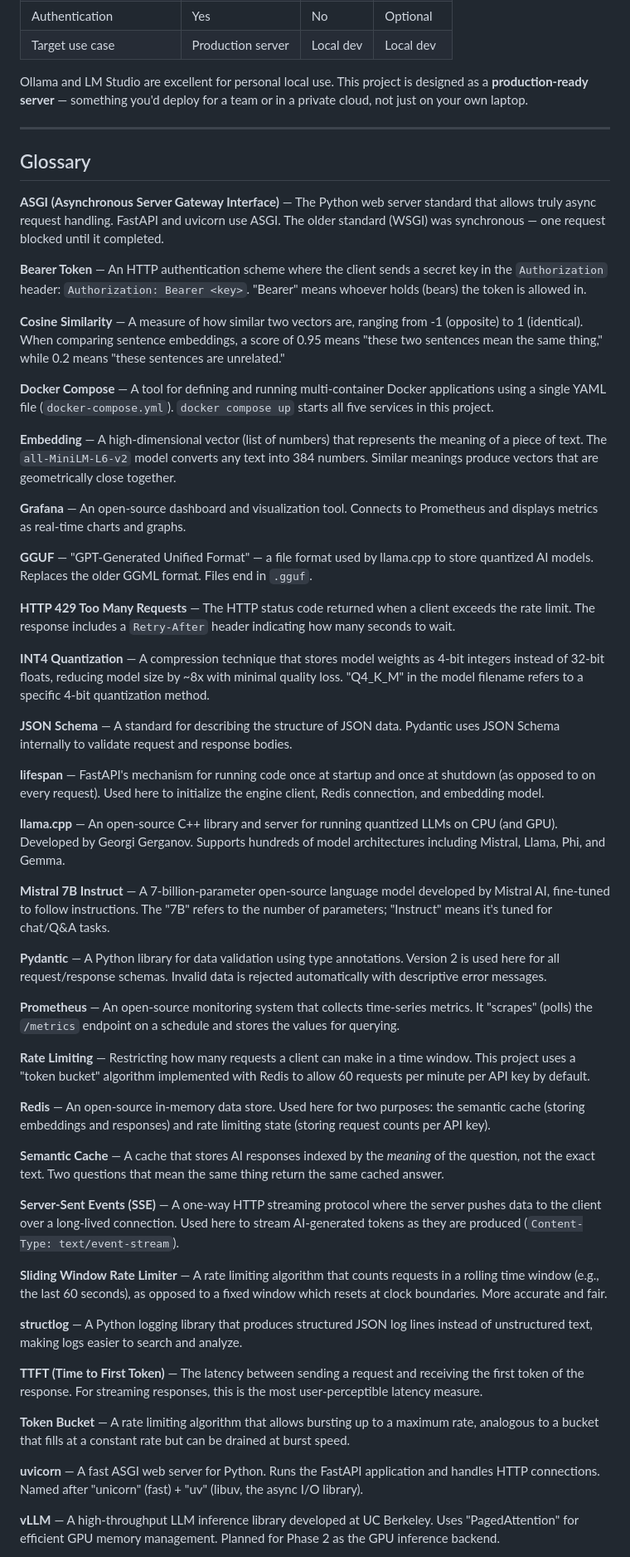
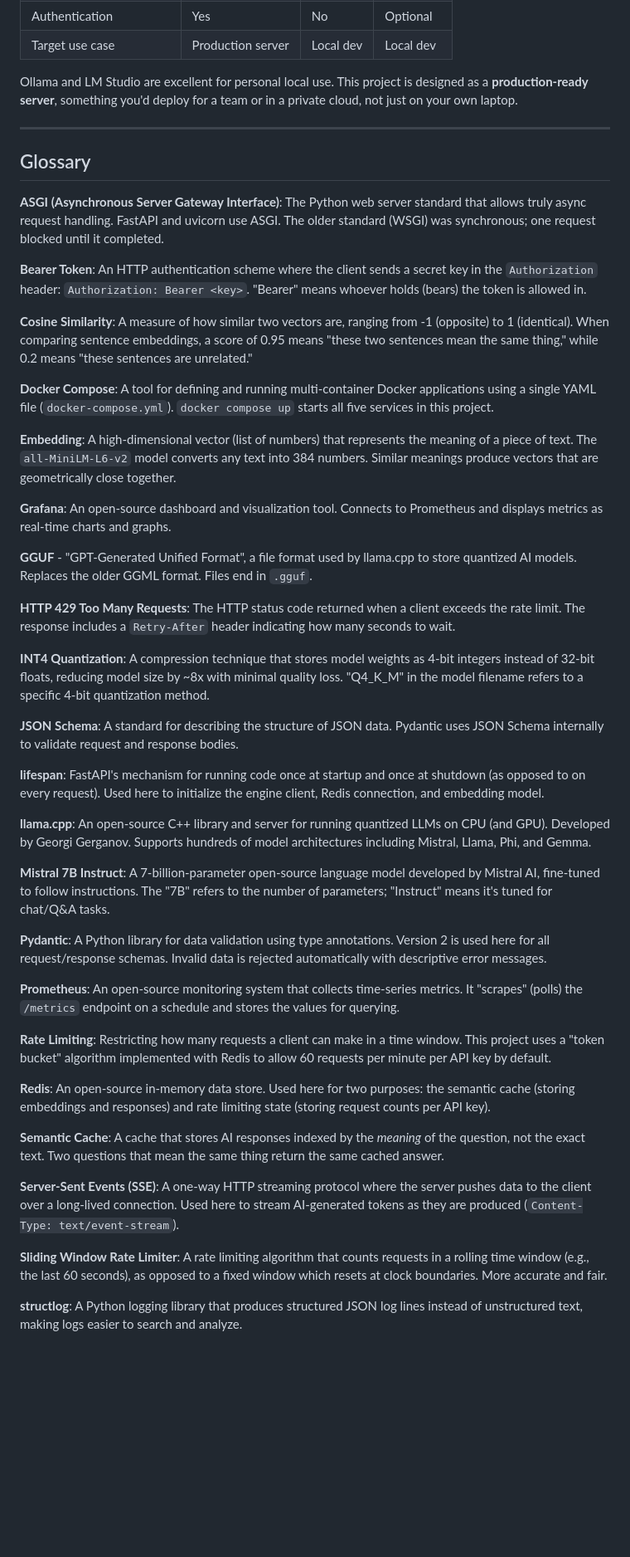
Before and after one commit to soor3j/llm, a Markdown page: README.md, the part around one of its changes. Shown at 83% size. Rendered like a GitHub page; folded sections open; blank space fills up the shorter version.

```diff
--- a/README.md
+++ b/README.md
@@ -1444,59 +1444,52 @@ Any library that supports a custom `base_url` and follows the OpenAI API schema
 | Authentication | Yes | No | Optional |
 | Target use case | Production server | Local dev | Local dev |
 
-Ollama and LM Studio are excellent for personal local use. This project is designed as a **production-ready server** — something you'd deploy for a team or in a private cloud, not just on your own laptop.
+Ollama and LM Studio are excellent for personal local use. This project is designed as a **production-ready server**, something you'd deploy for a team or in a private cloud, not just on your own laptop.
 </details>
 
 ---
 
 ## Glossary
 
-**ASGI (Asynchronous Server Gateway Interface)** — The Python web server standard that allows truly async request handling. FastAPI and uvicorn use ASGI. The older standard (WSGI) was synchronous — one request blocked until it completed.
-
-**Bearer Token** — An HTTP authentication scheme where the client sends a secret key in the `Authorization` header: `Authorization: Bearer <key>`. "Bearer" means whoever holds (bears) the token is allowed in.
-
-**Cosine Similarity** — A measure of how similar two vectors are, ranging from -1 (opposite) to 1 (identical). When comparing sentence embeddings, a score of 0.95 means "these two sentences mean the same thing," while 0.2 means "these sentences are unrelated."
-
-**Docker Compose** — A tool for defining and running multi-container Docker applications using a single YAML file (`docker-compose.yml`). `docker compose up` starts all five services in this project.
-
-**Embedding** — A high-dimensional vector (list of numbers) that represents the meaning of a piece of text. The `all-MiniLM-L6-v2` model converts any text into 384 numbers. Similar meanings produce vectors that are geometrically close together.
-
-**Grafana** — An open-source dashboard and visualization tool. Connects to Prometheus and displays metrics as real-time charts and graphs.
-
-**GGUF** — "GPT-Generated Unified Format" — a file format used by llama.cpp to store quantized AI models. Replaces the older GGML format. Files end in `.gguf`.
-
-**HTTP 429 Too Many Requests** — The HTTP status code returned when a client exceeds the rate limit. The response includes a `Retry-After` header indicating how many seconds to wait.
-
-**INT4 Quantization** — A compression technique that stores model weights as 4-bit integers instead of 32-bit floats, reducing model size by ~8x with minimal quality loss. "Q4_K_M" in the model filename refers to a specific 4-bit quantization method.
-
-**JSON Schema** — A standard for describing the structure of JSON data. Pydantic uses JSON Schema internally to validate request and response bodies.
-
-**lifespan** — FastAPI's mechanism for running code once at startup and once at shutdown (as opposed to on every request). Used here to initialize the engine client, Redis connection, and embedding model.
-
-**llama.cpp** — An open-source C++ library and server for running quantized LLMs on CPU (and GPU). Developed by Georgi Gerganov. Supports hundreds of model architectures including Mistral, Llama, Phi, and Gemma.
-
-**Mistral 7B Instruct** — A 7-billion-parameter open-source language model developed by Mistral AI, fine-tuned to follow instructions. The "7B" refers to the number of parameters; "Instruct" means it's tuned for chat/Q&A tasks.
-
-**Pydantic** — A Python library for data validation using type annotations. Version 2 is used here for all request/response schemas. Invalid data is rejected automatically with descriptive error messages.
-
-**Prometheus** — An open-source monitoring system that collects time-series metrics. It "scrapes" (polls) the `/metrics` endpoint on a schedule and stores the values for querying.
-
-**Rate Limiting** — Restricting how many requests a client can make in a time window. This project uses a "token bucket" algorithm implemented with Redis to allow 60 requests per minute per API key by default.
-
-**Redis** — An open-source in-memory data store. Used here for two purposes: the semantic cache (storing embeddings and responses) and rate limiting state (storing request counts per API key).
-
-**Semantic Cache** — A cache that stores AI responses indexed by the *meaning* of the question, not the exact text. Two questions that mean the same thing return the same cached answer.
-
-**Server-Sent Events (SSE)** — A one-way HTTP streaming protocol where the server pushes data to the client over a long-lived connection. Used here to stream AI-generated tokens as they are produced (`Content-Type: text/event-stream`).
-
-**Sliding Window Rate Limiter** — A rate limiting algorithm that counts requests in a rolling time window (e.g., the last 60 seconds), as opposed to a fixed window which resets at clock boundaries. More accurate and fair.
-
-**structlog** — A Python logging library that produces structured JSON log lines instead of unstructured text, making logs easier to search and analyze.
-
-**TTFT (Time to First Token)** — The latency between sending a request and receiving the first token of the response. For streaming responses, this is the most user-perceptible latency measure.
-
-**Token Bucket** — A rate limiting algorithm that allows bursting up to a maximum rate, analogous to a bucket that fills at a constant rate but can be drained at burst speed.
-
-**uvicorn** — A fast ASGI web server for Python. Runs the FastAPI application and handles HTTP connections. Named after "unicorn" (fast) + "uv" (libuv, the async I/O library).
-
-**vLLM** — A high-throughput LLM inference library developed at UC Berkeley. Uses "PagedAttention" for efficient GPU memory management. Planned for Phase 2 as the GPU inference backend.
+**ASGI (Asynchronous Server Gateway Interface)**: The Python web server standard that allows truly async request handling. FastAPI and uvicorn use ASGI. The older standard (WSGI) was synchronous; one request blocked until it completed.
+
+**Bearer Token**: An HTTP authentication scheme where the client sends a secret key in the `Authorization` header: `Authorization: Bearer <key>`. "Bearer" means whoever holds (bears) the token is allowed in.
+
+**Cosine Similarity**: A measure of how similar two vectors are, ranging from -1 (opposite) to 1 (identical). When comparing sentence embeddings, a score of 0.95 means "these two sentences mean the same thing," while 0.2 means "these sentences are unrelated."
+
+**Docker Compose**: A tool for defining and running multi-container Docker applications using a single YAML file (`docker-compose.yml`). `docker compose up` starts all five services in this project.
+
+**Embedding**: A high-dimensional vector (list of numbers) that represents the meaning of a piece of text. The `all-MiniLM-L6-v2` model converts any text into 384 numbers. Similar meanings produce vectors that are geometrically close together.
+
+**Grafana**: An open-source dashboard and visualization tool. Connects to Prometheus and displays metrics as real-time charts and graphs.
+
+**GGUF** - "GPT-Generated Unified Format", a file format used by llama.cpp to store quantized AI models. Replaces the older GGML format. Files end in `.gguf`.
+
+**HTTP 429 Too Many Requests**: The HTTP status code returned when a client exceeds the rate limit. The response includes a `Retry-After` header indicating how many seconds to wait.
+
+**INT4 Quantization**: A compression technique that stores model weights as 4-bit integers instead of 32-bit floats, reducing model size by ~8x with minimal quality loss. "Q4_K_M" in the model filename refers to a specific 4-bit quantization method.
+
+**JSON Schema**: A standard for describing the structure of JSON data. Pydantic uses JSON Schema internally to validate request and response bodies.
+
+**lifespan**: FastAPI's mechanism for running code once at startup and once at shutdown (as opposed to on every request). Used here to initialize the engine client, Redis connection, and embedding model.
+
+**llama.cpp**: An open-source C++ library and server for running quantized LLMs on CPU (and GPU). Developed by Georgi Gerganov. Supports hundreds of model architectures including Mistral, Llama, Phi, and Gemma.
+
+**Mistral 7B Instruct**: A 7-billion-parameter open-source language model developed by Mistral AI, fine-tuned to follow instructions. The "7B" refers to the number of parameters; "Instruct" means it's tuned for chat/Q&A tasks.
+
+**Pydantic**: A Python library for data validation using type annotations. Version 2 is used here for all request/response schemas. Invalid data is rejected automatically with descriptive error messages.
+
+**Prometheus**: An open-source monitoring system that collects time-series metrics. It "scrapes" (polls) the `/metrics` endpoint on a schedule and stores the values for querying.
+
+**Rate Limiting**: Restricting how many requests a client can make in a time window. This project uses a "token bucket" algorithm implemented with Redis to allow 60 requests per minute per API key by default.
+
+**Redis**: An open-source in-memory data store. Used here for two purposes: the semantic cache (storing embeddings and responses) and rate limiting state (storing request counts per API key).
+
+**Semantic Cache**: A cache that stores AI responses indexed by the *meaning* of the question, not the exact text. Two questions that mean the same thing return the same cached answer.
+
+**Server-Sent Events (SSE)**: A one-way HTTP streaming protocol where the server pushes data to the client over a long-lived connection. Used here to stream AI-generated tokens as they are produced (`Content-Type: text/event-stream`).
+
+**Sliding Window Rate Limiter**: A rate limiting algorithm that counts requests in a rolling time window (e.g., the last 60 seconds), as opposed to a fixed window which resets at clock boundaries. More accurate and fair.
+
+**structlog**: A Python logging library that produces structured JSON log lines instead of unstructured text, making logs easier to search and analyze.
+
```
Also changed, not shown: other parts of README.md (+81 -74 lines).
